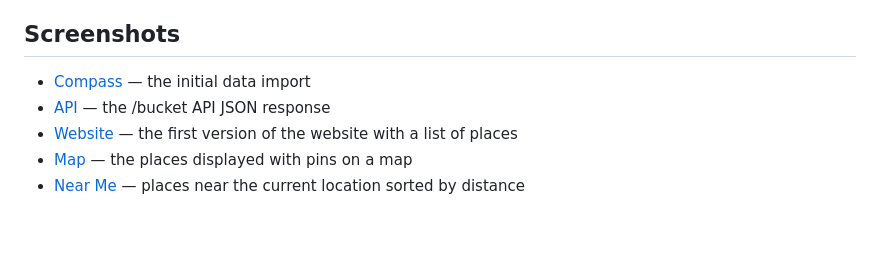
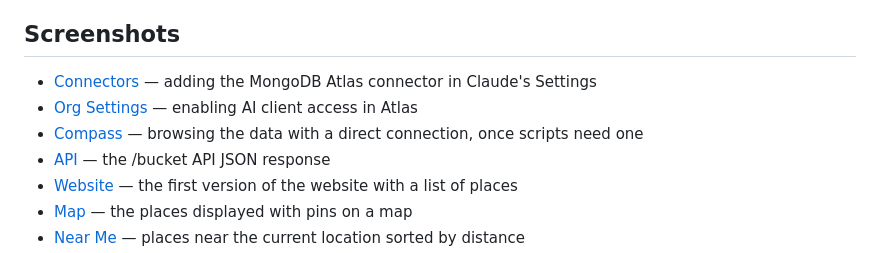
Before and after one commit to azamlerc/everyone, a Markdown page: README.md, the part around the change. GitHub-like rendering; blank space fills up the shorter version.

Commit message:
Use hosted MongoDB Atlas connector

```diff
--- a/README.md
+++ b/README.md
@@ -48,7 +48,9 @@ The data is a personal bucket list of 96 remarkable places: everything from the
 
 ## Screenshots
 
-- [Compass](screenshots/compass.png) — the initial data import
+- [Connectors](screenshots/connectors.png) — adding the MongoDB Atlas connector in Claude's Settings
+- [Org Settings](screenshots/org-settings.png) — enabling AI client access in Atlas
+- [Compass](screenshots/compass.png) — browsing the data with a direct connection, once scripts need one
 - [API](screenshots/api.png) — the /bucket API JSON response
 - [Website](screenshots/website.png) — the first version of the website with a list of places
 - [Map](screenshots/map.png) — the places displayed with pins on a map
```
Also changed, not shown: chats/database.md (+31 -77 lines), chats/enhance.md (+26 -2 lines), screenshots/connectors.png (added), screenshots/org-settings.png (added).
